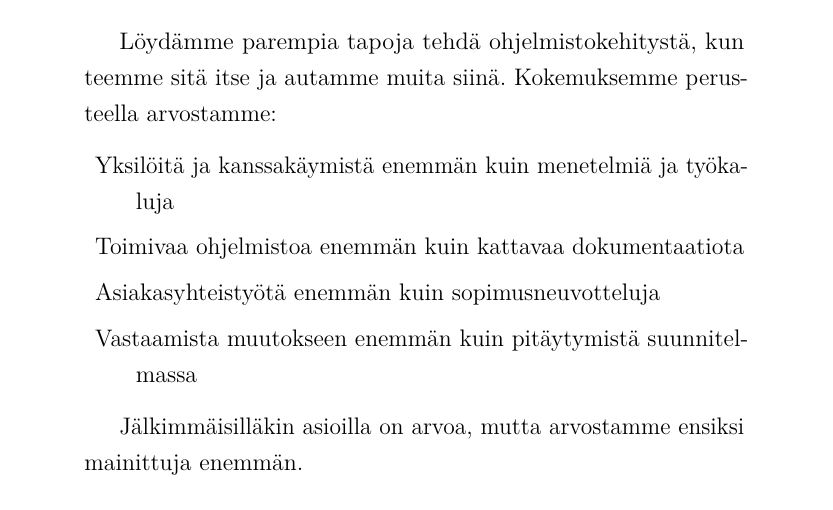
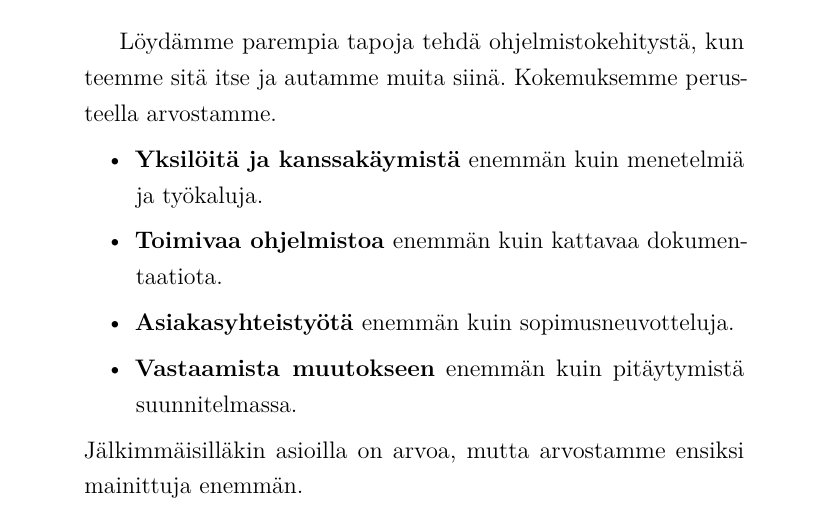
Before and after one commit to Fleuri/Kandi, a LaTeX document (kandi.tex): part of page 18 of 21, cut so that both start at the same text. Compiled offline with pdfLaTeX.

Commit message:
Generoitu pdf. Muotoilua

```diff
--- a/kandi.tex
+++ b/kandi.tex
@@ -301,15 +301,15 @@ Ketterät ohjelmistotuotantomenetelmät eli Agile Methods on kattotermi 2000-luv
 
 \begin{quotation}
 Löydämme parempia tapoja tehdä ohjelmistokehitystä, kun teemme sitä
-itse ja autamme muita siinä. Kokemuksemme perusteella arvostamme:
+itse ja autamme muita siinä. Kokemuksemme perusteella arvostamme.
+\begin{itemize}
 
-\begin{description}
-\item{Yksilöitä ja kanssakäymistä} enemmän kuin menetelmiä ja työkaluja
-\item{Toimivaa ohjelmistoa} enemmän kuin kattavaa dokumentaatiota
-\item{Asiakasyhteistyötä} enemmän kuin sopimusneuvotteluja
-\item{Vastaamista muutokseen} enemmän kuin pitäytymistä suunnitelmassa
-\end{description}
 
+\item\textbf{Yksilöitä ja kanssakäymistä} enemmän kuin menetelmiä ja työkaluja.
+\item\textbf{Toimivaa ohjelmistoa} enemmän kuin kattavaa dokumentaatiota.
+\item\textbf{Asiakasyhteistyötä} enemmän kuin sopimusneuvotteluja.
+\item\textbf{Vastaamista muutokseen} enemmän kuin pitäytymistä suunnitelmassa.
+\end{itemize}
 Jälkimmäisilläkin asioilla on arvoa, mutta
 arvostamme ensiksi mainittuja enemmän.
 \end{quotation}
```
Also changed, not shown: kandi.pdf, 6 other files.
